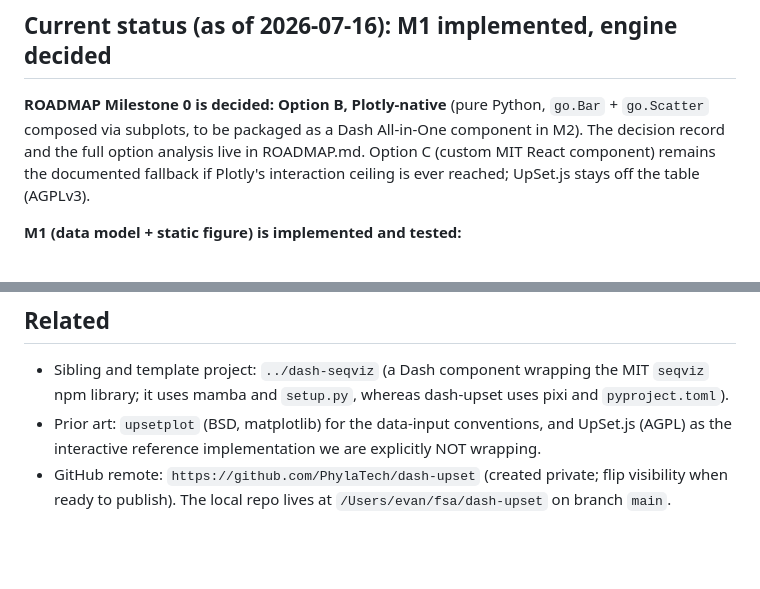
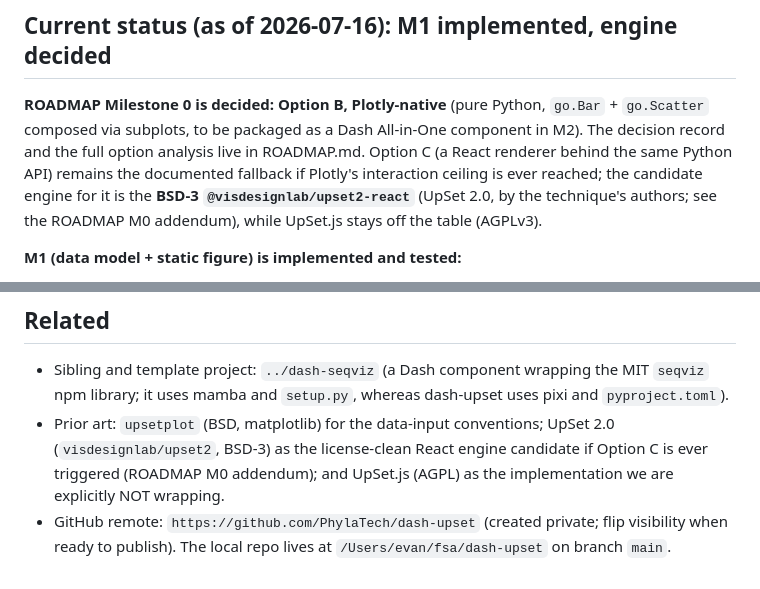
Before and after one commit to PhylaTech/dash-upset, a Markdown page: CLAUDE.md, 2 parts joined by grey strips. GitHub-like rendering; blank space fills up the shorter version.

```diff
--- a/CLAUDE.md
+++ b/CLAUDE.md
@@ -18,9 +18,11 @@ dash-seqviz, are being migrated to.
 **ROADMAP Milestone 0 is decided: Option B, Plotly-native** (pure Python,
 `go.Bar` + `go.Scatter` composed via subplots, to be packaged as a Dash
 All-in-One component in M2). The decision record and the full option analysis
-live in ROADMAP.md. Option C (custom MIT React component) remains the
-documented fallback if Plotly's interaction ceiling is ever reached; UpSet.js
-stays off the table (AGPLv3).
+live in ROADMAP.md. Option C (a React renderer behind the same Python API)
+remains the documented fallback if Plotly's interaction ceiling is ever
+reached; the candidate engine for it is the **BSD-3 `@visdesignlab/upset2-react`**
+(UpSet 2.0, by the technique's authors; see the ROADMAP M0 addendum), while
+UpSet.js stays off the table (AGPLv3).
 
 **M1 (data model + static figure) is implemented and tested:**
 
@@ -86,9 +88,10 @@ pattern-matching callbacks, click-to-select via the bar traces' `meta` /
 - Sibling and template project: `../dash-seqviz` (a Dash component wrapping the
   MIT `seqviz` npm library; it uses mamba and `setup.py`, whereas dash-upset
   uses pixi and `pyproject.toml`).
-- Prior art: `upsetplot` (BSD, matplotlib) for the data-input conventions, and
-  UpSet.js (AGPL) as the interactive reference implementation we are explicitly
-  NOT wrapping.
+- Prior art: `upsetplot` (BSD, matplotlib) for the data-input conventions;
+  UpSet 2.0 (`visdesignlab/upset2`, BSD-3) as the license-clean React engine
+  candidate if Option C is ever triggered (ROADMAP M0 addendum); and UpSet.js
+  (AGPL) as the implementation we are explicitly NOT wrapping.
 - GitHub remote: `https://github.com/PhylaTech/dash-upset` (created private;
   flip visibility when ready to publish). The local repo lives at
   `/Users/evan/fsa/dash-upset` on branch `main`.
```
Also changed, not shown: README.md (+17 -10 lines), ROADMAP.md (+35 -1 lines).
